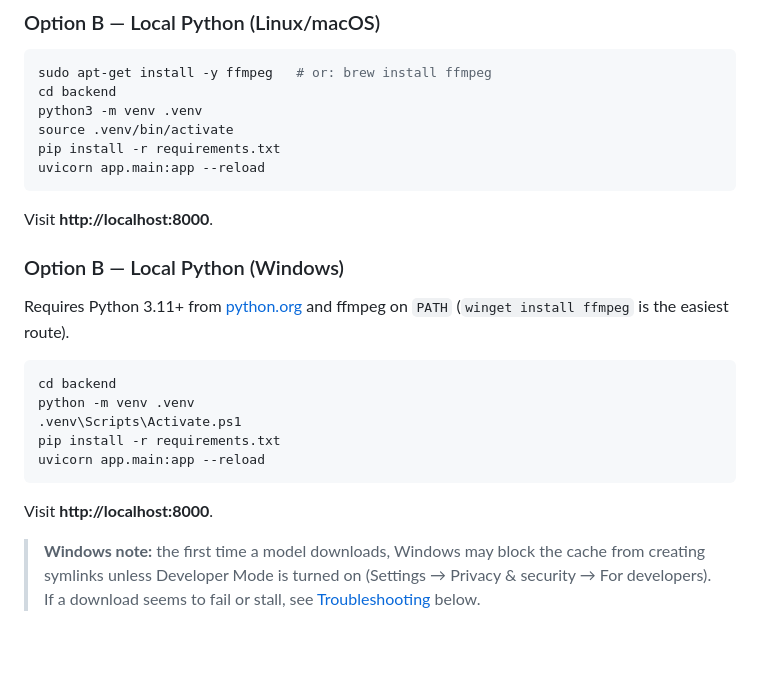
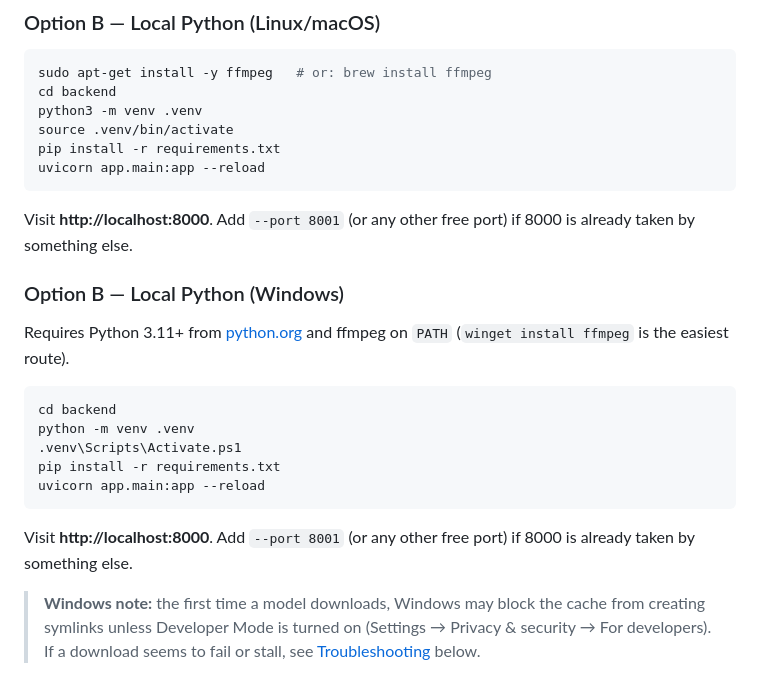
Before and after one commit to protorob/whispergemini-stt, a Markdown page: README.md, the part around the change. GitHub-like rendering; blank space fills up the shorter version.

Commit message:
Added some info to readme

````diff
--- a/README.md
+++ b/README.md
@@ -60,7 +60,8 @@ pip install -r requirements.txt
 uvicorn app.main:app --reload
 ```
 
-Visit **http://localhost:8000**.
+Visit **http://localhost:8000**. Add `--port 8001` (or any other free port)
+if 8000 is already taken by something else.
 
 ### Option B — Local Python (Windows)
 
@@ -75,7 +76,8 @@ pip install -r requirements.txt
 uvicorn app.main:app --reload
 ```
 
-Visit **http://localhost:8000**.
+Visit **http://localhost:8000**. Add `--port 8001` (or any other free port)
+if 8000 is already taken by something else.
 
 > **Windows note:** the first time a model downloads, Windows may block
 > the cache from creating symlinks unless Developer Mode is turned on
````
